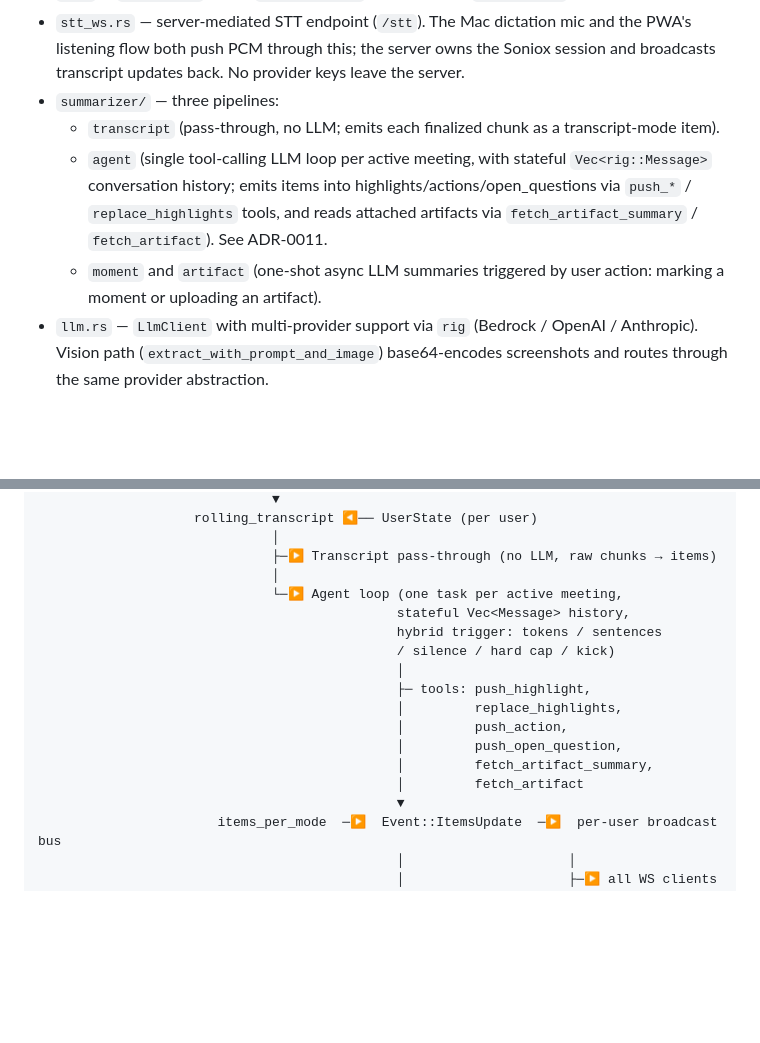
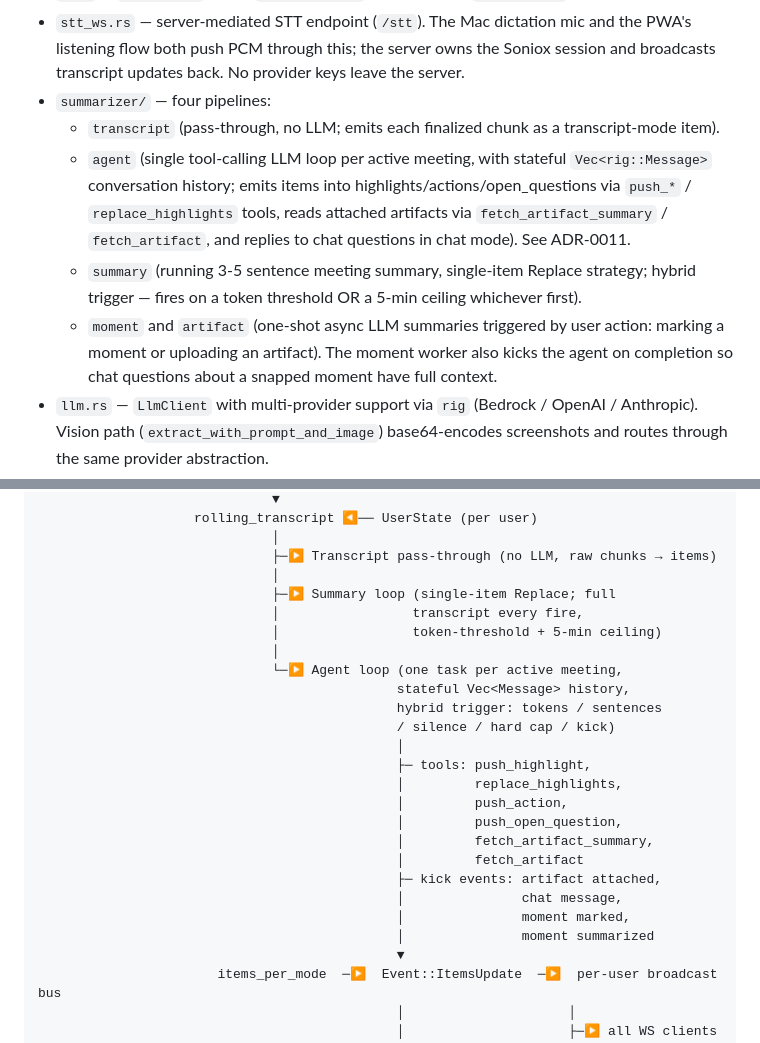
Before and after one commit to tiagodeoliveira/auris, a Markdown page: docs/ARCHITECTURE.md, 2 parts joined by grey strips. Drawn GitHub-style; blank space fills up the shorter version.

```diff
--- a/docs/ARCHITECTURE.md
+++ b/docs/ARCHITECTURE.md
@@ -74,16 +74,23 @@ Modules:
   dictation mic and the PWA's listening flow both push PCM through
   this; the server owns the Soniox session and broadcasts transcript
   updates back. No provider keys leave the server.
-- `summarizer/` — three pipelines:
+- `summarizer/` — four pipelines:
   - `transcript` (pass-through, no LLM; emits each finalized chunk
     as a transcript-mode item).
   - `agent` (single tool-calling LLM loop per active meeting, with
     stateful `Vec<rig::Message>` conversation history; emits items
     into highlights/actions/open_questions via `push_*` /
-    `replace_highlights` tools, and reads attached artifacts via
-    `fetch_artifact_summary` / `fetch_artifact`). See ADR-0011.
-  - `moment` and `artifact` (one-shot async LLM summaries triggered
-    by user action: marking a moment or uploading an artifact).
+    `replace_highlights` tools, reads attached artifacts via
+    `fetch_artifact_summary` / `fetch_artifact`, and replies to
+    chat questions in chat mode). See ADR-0011.
+  - `summary` (running 3-5 sentence meeting summary, single-item
+    Replace strategy; hybrid trigger — fires on a token threshold
+    OR a 5-min ceiling whichever first).
+  - `moment` and `artifact` (one-shot async LLM summaries
+    triggered by user action: marking a moment or uploading an
+    artifact). The moment worker also kicks the agent on
+    completion so chat questions about a snapped moment have
+    full context.
 - `llm.rs` — `LlmClient` with multi-provider support via `rig`
   (Bedrock / OpenAI / Anthropic). Vision path
   (`extract_with_prompt_and_image`) base64-encodes screenshots and
@@ -233,6 +240,10 @@ ScreenCaptureKit ─┘    timestamp-     finalized +   flushed on        │
                               │
                               ├─▶ Transcript pass-through (no LLM, raw chunks → items)
                               │
+                              ├─▶ Summary loop (single-item Replace; full
+                              │                 transcript every fire,
+                              │                 token-threshold + 5-min ceiling)
+                              │
                               └─▶ Agent loop (one task per active meeting,
                                               stateful Vec<Message> history,
                                               hybrid trigger: tokens / sentences
@@ -244,6 +255,10 @@ ScreenCaptureKit ─┘    timestamp-     finalized +   flushed on        │
                                               │         push_open_question,
                                               │         fetch_artifact_summary,
                                               │         fetch_artifact
+                                              ├─ kick events: artifact attached,
+                                              │               chat message,
+                                              │               moment marked,
+                                              │               moment summarized
                                               ▼
                        items_per_mode  ─▶  Event::ItemsUpdate  ─▶  per-user broadcast bus
                                               │                     │
```
Also changed, not shown: docs/PLAN.md (+38 -9 lines).
